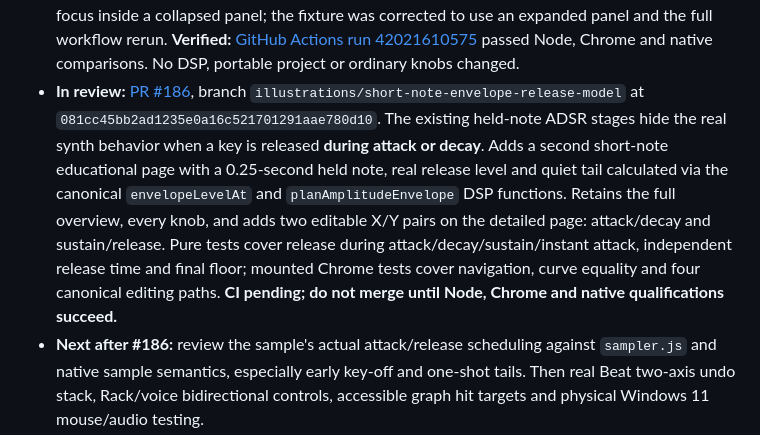
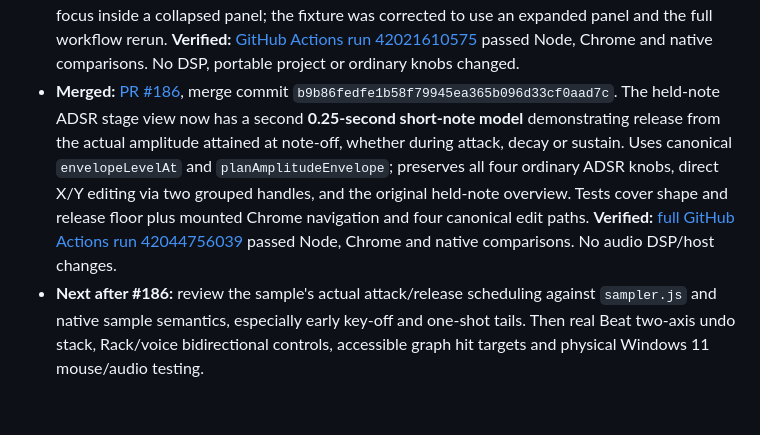
Before and after one commit to natanai/pre-midi, a Markdown page: docs/sound-illustrations.md, the part around the change. Drawn GitHub-style; blank space fills up the shorter version.

Commit message:
Record qualified planner-backed ADSR short-note illustration merge

```diff
--- a/docs/sound-illustrations.md
+++ b/docs/sound-illustrations.md
@@ -56,7 +56,7 @@
 - Other fidelity questions remain: envelope/velocity and movement diagrams still use schematic timing/shape assumptions. Never label these as measured PCM or physical host output; compare against actual synth/sampler host semantics before claiming an exact response. Recorded sample/vocal pitch waveform substitutions were corrected in PR #181.
 - **Merged:** [PR #181](https://github.com/natanai/pre-midi/pull/181), merge commit `ce592c3f9272e62007da1e199f937bddb4bbc977`. The recording's sample/vocal pitch pages formerly drew invented sine waves that resembled PCM despite the source being arbitrary recorded audio. They now show explicitly marked `control model` guides for onset/pitch and voice pitch/level while retaining all original two-axis handles, pan/gain controls, categories and ordinary knobs. The real decoded/overview PCM waveform viewer `audioWaveform.js` is untouched. **Verified:** [full GitHub Actions run 42020762614](https://github.com/natanai/pre-midi/actions/runs/42020762614) passed Node, Chrome (actual sampler and vocal UI), and native comparisons.
 - **Merged:** [PR #182](https://github.com/natanai/pre-midi/pull/182), merge commit `f445919b1c87608b2d40b46bc447c6cc65790e71`. Dragged x/y Sound illustration handles receive keyboard focus; Escape and system `pointercancel` share one rollback path restoring original knob/illustration previews and canceling pointer capture without an empty history entry, even if pointerup follows. Tests cover **two-axis gain staging**, **interpolated harmonic painting** and system pointer cancellation. The initial browser test incorrectly assumed focus inside a collapsed panel; the fixture was corrected to use an expanded panel and the full workflow rerun. **Verified:** [GitHub Actions run 42021610575](https://github.com/natanai/pre-midi/actions/runs/42021610575) passed Node, Chrome and native comparisons. No DSP, portable project or ordinary knobs changed.
-- **In review:** [PR #186](https://github.com/natanai/pre-midi/pull/186), branch `illustrations/short-note-envelope-release-model` at `081cc45bb2ad1235e0a16c521701291aae780d10`. The existing held-note ADSR stages hide the real synth behavior when a key is released **during attack or decay**. Adds a second short-note educational page with a 0.25-second held note, real release level and quiet tail calculated via the canonical `envelopeLevelAt` and `planAmplitudeEnvelope` DSP functions. Retains the full overview, every knob, and adds two editable X/Y pairs on the detailed page: attack/decay and sustain/release. Pure tests cover release during attack/decay/sustain/instant attack, independent release time and final floor; mounted Chrome tests cover navigation, curve equality and four canonical editing paths. **CI pending; do not merge until Node, Chrome and native qualifications succeed.**
+- **Merged:** [PR #186](https://github.com/natanai/pre-midi/pull/186), merge commit `b9b86fedfe1b58f79945ea365b096d33cf0aad7c`. The held-note ADSR stage view now has a second **0.25-second short-note model** demonstrating release from the actual amplitude attained at note-off, whether during attack, decay or sustain. Uses canonical `envelopeLevelAt` and `planAmplitudeEnvelope`; preserves all four ordinary ADSR knobs, direct X/Y editing via two grouped handles, and the original held-note overview. Tests cover shape and release floor plus mounted Chrome navigation and four canonical edit paths. **Verified:** [full GitHub Actions run 42044756039](https://github.com/natanai/pre-midi/actions/runs/42044756039) passed Node, Chrome and native comparisons. No audio DSP/host changes.
 - **Next after #186:** review the sample's actual attack/release scheduling against `sampler.js` and native sample semantics, especially early key-off and one-shot tails. Then real Beat two-axis undo stack, Rack/voice bidirectional controls, accessible graph hit targets and physical Windows 11 mouse/audio testing.
 - Verify keyboard focus/ARIA for SVG path hits, knob and diagram links, categorical actions, and zoom; preserve existing mini-scope measured PCM/A-B comparison.
 - Test all of the above in desktop Chrome and native Windows/CI; physical Windows 11 audio/mouse testing still requires real device observation.
```
